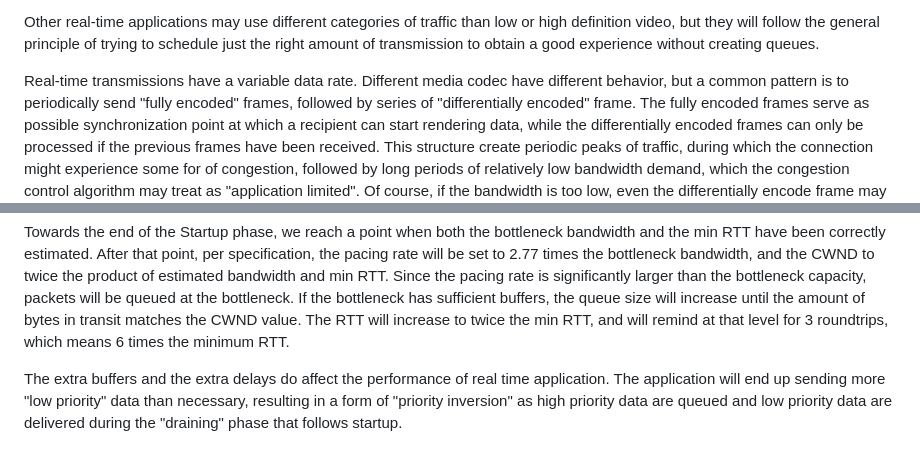
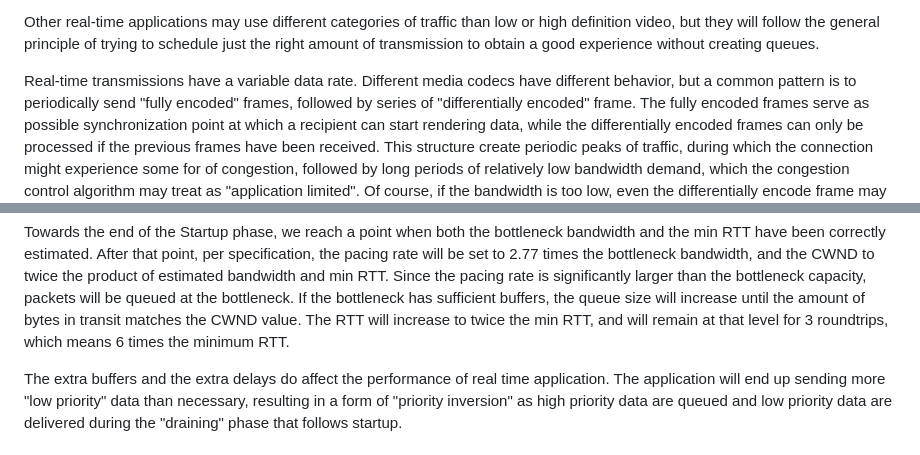
Before and after one commit to huitema/draft-huitema-ccwg-bbr-realtime, a Markdown page: draft-huitema-ccwg-bbr-realtime.md, 2 parts joined by grey strips. Drawn GitHub-style.

```diff
--- a/draft-huitema-ccwg-bbr-realtime.md
+++ b/draft-huitema-ccwg-bbr-realtime.md
@@ -132,7 +132,7 @@ or high definition video, but they will follow the general principle of trying
 to schedule just the right amount of transmission to obtain a good experience
 without creating queues.
 
-Real-time transmissions have a variable data rate. Different media codec have
+Real-time transmissions have a variable data rate. Different media codecs have
 different behavior, but a common pattern is to periodically send "fully encoded"
 frames, followed by series of "differentially encoded" frame. The fully encoded
 frames serve as possible synchronization point at which a recipient can start
@@ -183,7 +183,7 @@ twice the product of estimated bandwidth and min RTT. Since the pacing rate is s
 larger than the bottleneck capacity, packets will be queued at the bottleneck. If the
 bottleneck has sufficient buffers, the queue
 size will increase until the amount of bytes in transit matches the CWND value. The RTT
-will increase to twice the min RTT, and will remind at that level for 3 roundtrips, which
+will increase to twice the min RTT, and will remain at that level for 3 roundtrips, which
 means 6 times the minimum RTT.
 
 The extra buffers and the extra delays do affect the performance of real time application.
```
Also changed, not shown: other parts of draft-huitema-ccwg-bbr-realtime.md (+1 -1 lines).
